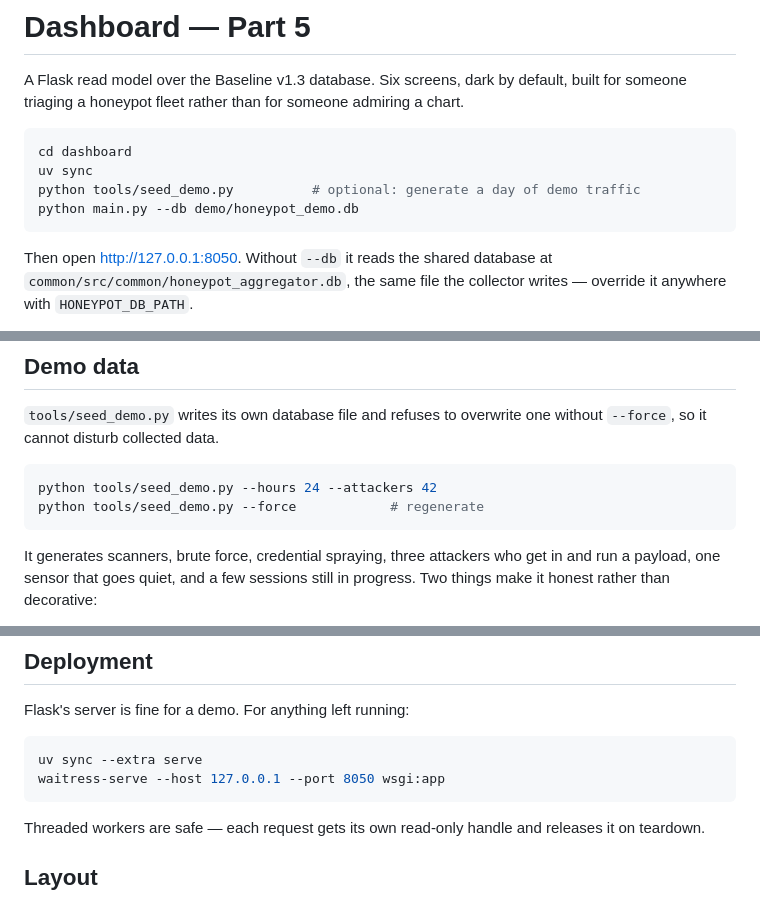
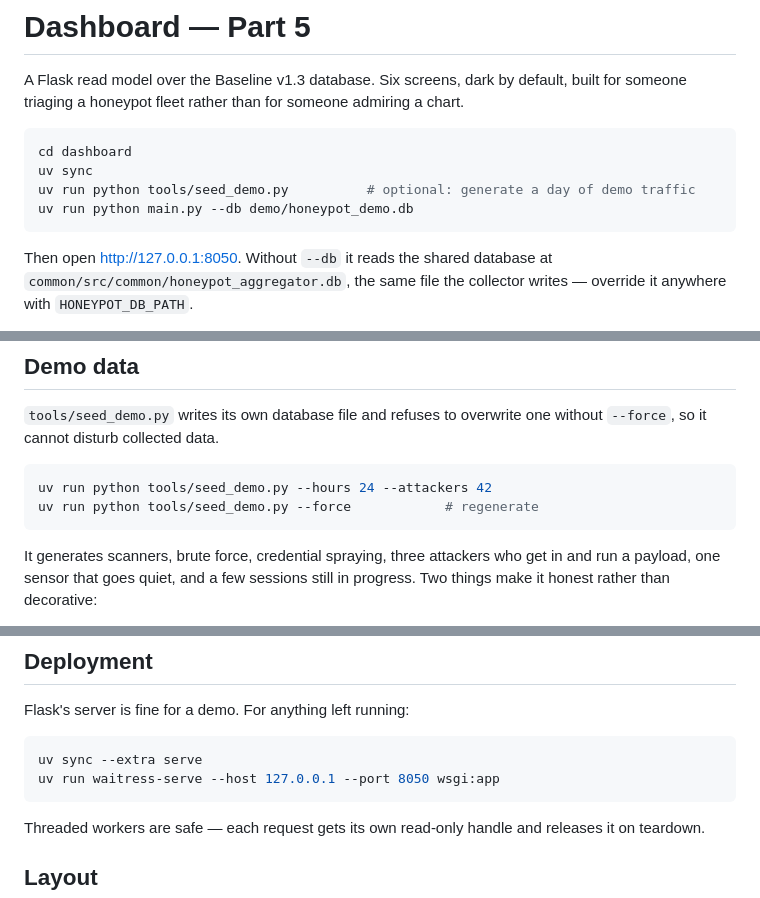
Before and after one commit to BASEERA-Project/TIADH, a Markdown page: dashboard/README.md, 3 parts joined by grey strips. GitHub-like rendering.

Commit message:
docs(dashboard): run the documented commands through uv
`uv sync` installs into dashboard/.venv, which a bare `python` invocation
never sees, so the quick start, the seeder examples and the waitress line
all failed for anyone following them literally.

Co-Authored-By: Claude Opus 5 <noreply@anthropic.com>
Claude-Session: https://claude.ai/code/session_01WrxzpYnyiDU1VHLhTkxdFV

````diff
--- a/dashboard/README.md
+++ b/dashboard/README.md
@@ -7,8 +7,8 @@ chart.
 ```bash
 cd dashboard
 uv sync
-python tools/seed_demo.py          # optional: generate a day of demo traffic
-python main.py --db demo/honeypot_demo.db
+uv run python tools/seed_demo.py          # optional: generate a day of demo traffic
+uv run python main.py --db demo/honeypot_demo.db
 ```
 
 Then open <http://127.0.0.1:8050>. Without `--db` it reads the shared database at
@@ -105,8 +105,8 @@ outbound feed to the network; set `DASHBOARD_SECRET_KEY` if you do.
 without `--force`, so it cannot disturb collected data.
 
 ```bash
-python tools/seed_demo.py --hours 24 --attackers 42
-python tools/seed_demo.py --force            # regenerate
+uv run python tools/seed_demo.py --hours 24 --attackers 42
+uv run python tools/seed_demo.py --force            # regenerate
 ```
 
 It generates scanners, brute force, credential spraying, three attackers who get
@@ -130,7 +130,7 @@ Flask's server is fine for a demo. For anything left running:
 
 ```bash
 uv sync --extra serve
-waitress-serve --host 127.0.0.1 --port 8050 wsgi:app
+uv run waitress-serve --host 127.0.0.1 --port 8050 wsgi:app
 ```
 
 Threaded workers are safe — each request gets its own read-only handle and
````
